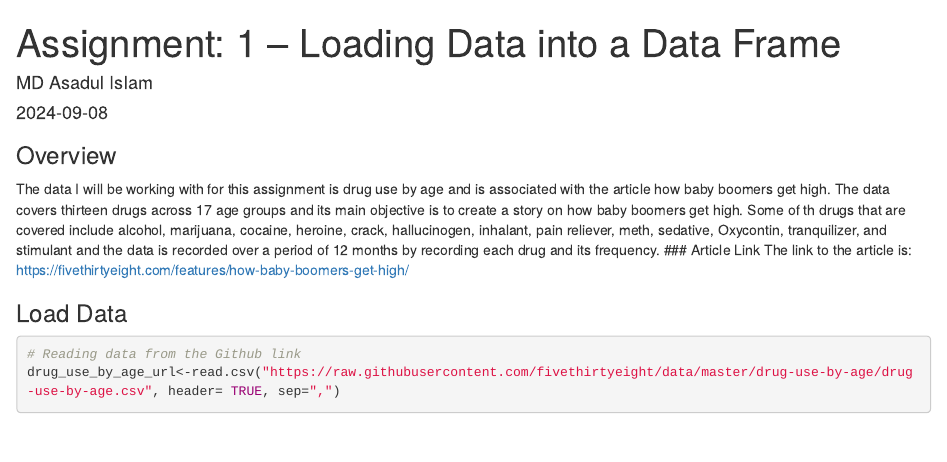
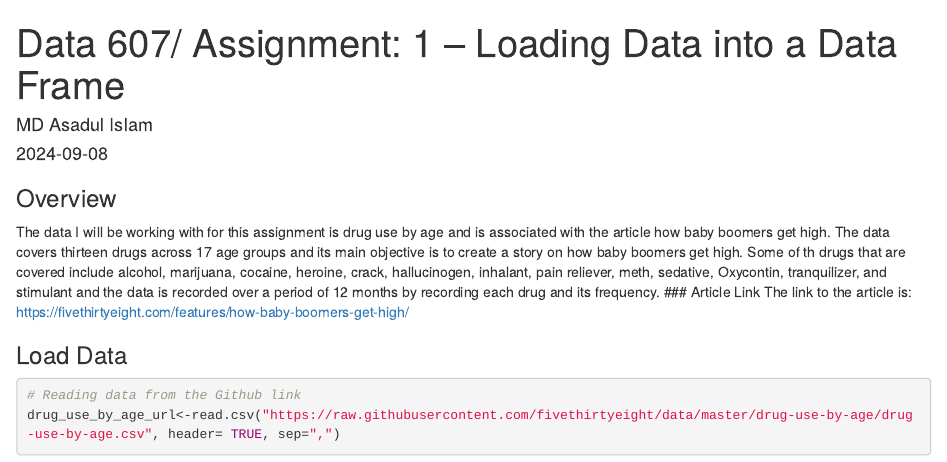
Before and after one commit to Asadul9542/DATA-607-Assaingment-1, an R Markdown document (Assaingment 1.Rmd): the page in a window 1100 px wide, from its top. Rendered offline with R 4.5, knitr and Pandoc, with nearby package versions; drawn as R Markdown's standard HTML page in place of the format the file asks for; some code elsewhere in the file could not run offline.

Commit message:
Update Assaingment 1.Rmd

```diff
--- a/Assaingment 1.Rmd
+++ b/Assaingment 1.Rmd
@@ -1,5 +1,5 @@
 ---
-title: "Assignment: 1 – Loading Data into a Data Frame"
+title: "Data 607/ Assignment: 1 – Loading Data into a Data Frame"
 author: "MD Asadul Islam"
 date: "`r Sys.Date()`"
 output: openintro::lab_report
```
